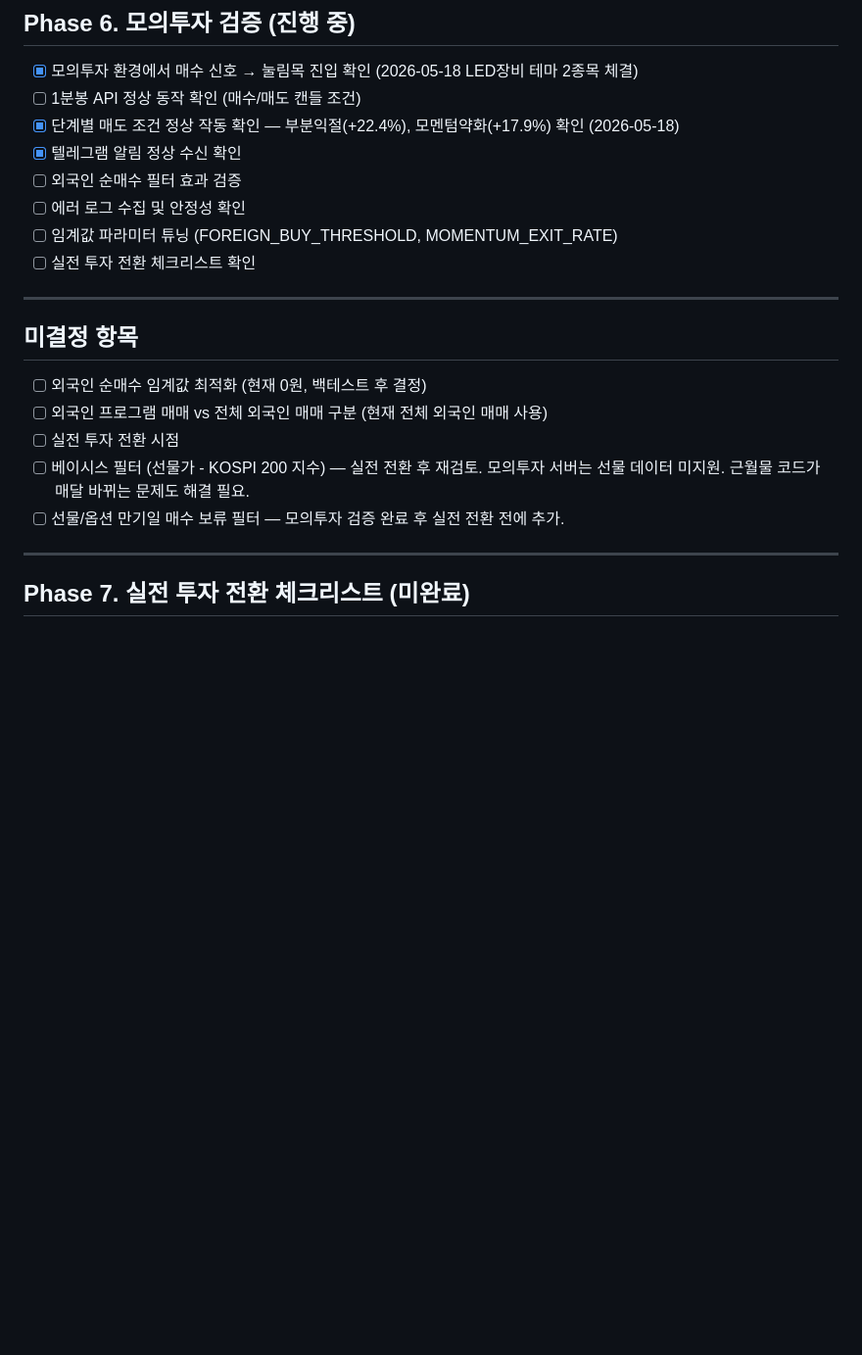
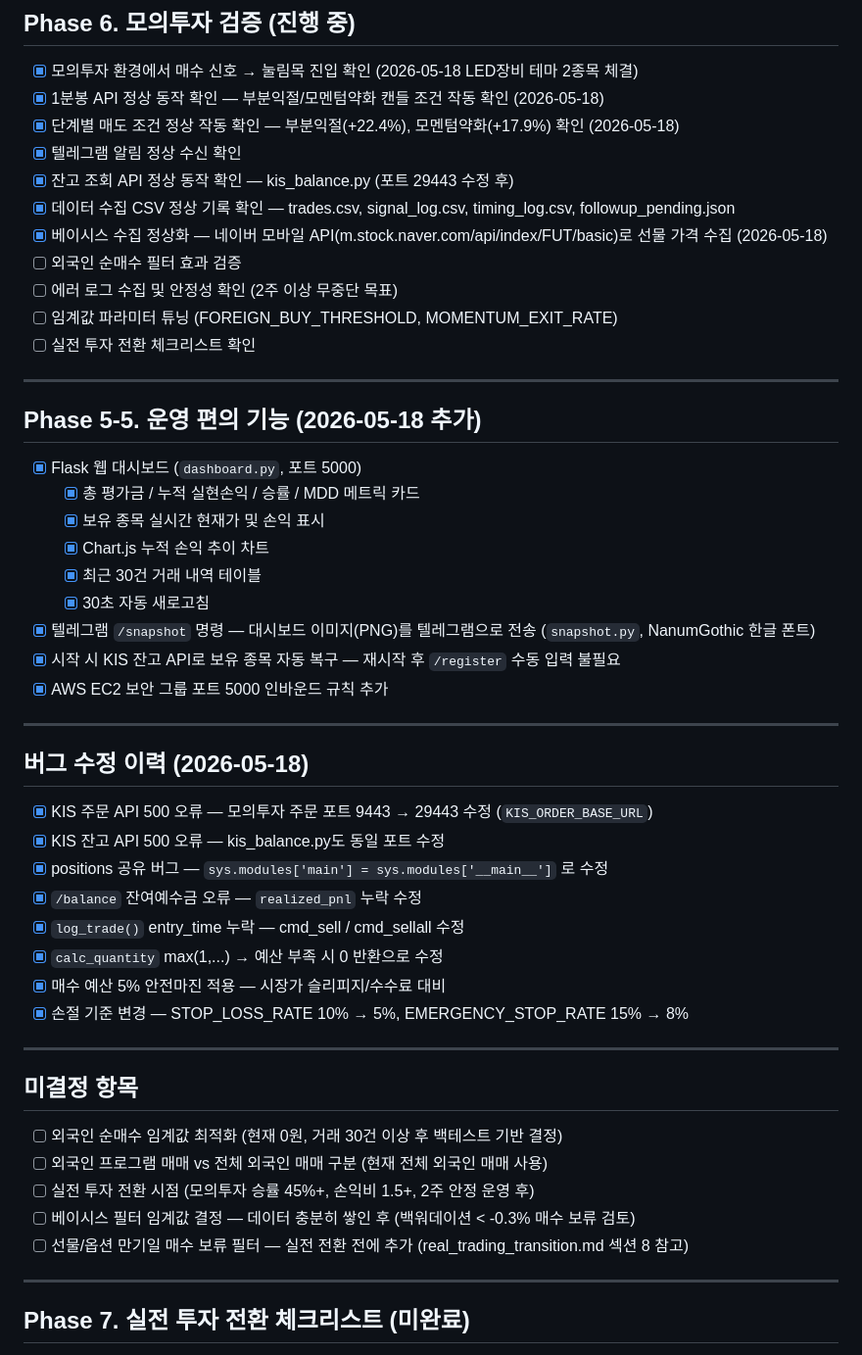
Before and after one commit to johnsonelectricoperations-ux/stock_new, a Markdown page: checklist.md, the part around the change. Shown at 98% size. Rendered like a GitHub page; blank space fills up the shorter version.

Commit message:
MD 문서 업데이트 — 2026-05-18 2차 작업 반영
checklist.md: Phase 6 진행상황, Phase 5-5 운영편의 기능, 버그수정 이력 추가
real_trading_transition.md: 베이시스 수집 정상화, 자동복구/대시보드 자동처리 항목 추가

https://claude.ai/code/session_012SFDYrgfV2CAfsYi63qWmo

```diff
--- a/checklist.md
+++ b/checklist.md
@@ -142,23 +142,53 @@
 ## Phase 6. 모의투자 검증 (진행 중)
 
 - [x] 모의투자 환경에서 매수 신호 → 눌림목 진입 확인 (2026-05-18 LED장비 테마 2종목 체결)
-- [ ] 1분봉 API 정상 동작 확인 (매수/매도 캔들 조건)
+- [x] 1분봉 API 정상 동작 확인 — 부분익절/모멘텀약화 캔들 조건 작동 확인 (2026-05-18)
 - [x] 단계별 매도 조건 정상 작동 확인 — 부분익절(+22.4%), 모멘텀약화(+17.9%) 확인 (2026-05-18)
 - [x] 텔레그램 알림 정상 수신 확인
+- [x] 잔고 조회 API 정상 동작 확인 — kis_balance.py (포트 29443 수정 후)
+- [x] 데이터 수집 CSV 정상 기록 확인 — trades.csv, signal_log.csv, timing_log.csv, followup_pending.json
+- [x] 베이시스 수집 정상화 — 네이버 모바일 API(m.stock.naver.com/api/index/FUT/basic)로 선물 가격 수집 (2026-05-18)
 - [ ] 외국인 순매수 필터 효과 검증
-- [ ] 에러 로그 수집 및 안정성 확인
+- [ ] 에러 로그 수집 및 안정성 확인 (2주 이상 무중단 목표)
 - [ ] 임계값 파라미터 튜닝 (FOREIGN_BUY_THRESHOLD, MOMENTUM_EXIT_RATE)
 - [ ] 실전 투자 전환 체크리스트 확인
 
 ---
 
+## Phase 5-5. 운영 편의 기능 (2026-05-18 추가)
+
+- [x] Flask 웹 대시보드 (`dashboard.py`, 포트 5000)
+  - [x] 총 평가금 / 누적 실현손익 / 승률 / MDD 메트릭 카드
+  - [x] 보유 종목 실시간 현재가 및 손익 표시
+  - [x] Chart.js 누적 손익 추이 차트
+  - [x] 최근 30건 거래 내역 테이블
+  - [x] 30초 자동 새로고침
+- [x] 텔레그램 `/snapshot` 명령 — 대시보드 이미지(PNG)를 텔레그램으로 전송 (`snapshot.py`, NanumGothic 한글 폰트)
+- [x] 시작 시 KIS 잔고 API로 보유 종목 자동 복구 — 재시작 후 `/register` 수동 입력 불필요
+- [x] AWS EC2 보안 그룹 포트 5000 인바운드 규칙 추가
+
+---
+
+## 버그 수정 이력 (2026-05-18)
+
+- [x] KIS 주문 API 500 오류 — 모의투자 주문 포트 9443 → 29443 수정 (`KIS_ORDER_BASE_URL`)
+- [x] KIS 잔고 API 500 오류 — kis_balance.py도 동일 포트 수정
+- [x] positions 공유 버그 — `sys.modules['main'] = sys.modules['__main__']` 로 수정
+- [x] `/balance` 잔여예수금 오류 — `realized_pnl` 누락 수정
+- [x] `log_trade()` entry_time 누락 — cmd_sell / cmd_sellall 수정
+- [x] `calc_quantity` max(1,...) → 예산 부족 시 0 반환으로 수정
+- [x] 매수 예산 5% 안전마진 적용 — 시장가 슬리피지/수수료 대비
+- [x] 손절 기준 변경 — STOP_LOSS_RATE 10% → 5%, EMERGENCY_STOP_RATE 15% → 8%
+
+---
+
 ## 미결정 항목
 
-- [ ] 외국인 순매수 임계값 최적화 (현재 0원, 백테스트 후 결정)
+- [ ] 외국인 순매수 임계값 최적화 (현재 0원, 거래 30건 이상 후 백테스트 기반 결정)
 - [ ] 외국인 프로그램 매매 vs 전체 외국인 매매 구분 (현재 전체 외국인 매매 사용)
-- [ ] 실전 투자 전환 시점
-- [ ] 베이시스 필터 (선물가 - KOSPI 200 지수) — 실전 전환 후 재검토. 모의투자 서버는 선물 데이터 미지원. 근월물 코드가 매달 바뀌는 문제도 해결 필요.
-- [ ] 선물/옵션 만기일 매수 보류 필터 — 모의투자 검증 완료 후 실전 전환 전에 추가.
+- [ ] 실전 투자 전환 시점 (모의투자 승률 45%+, 손익비 1.5+, 2주 안정 운영 후)
+- [ ] 베이시스 필터 임계값 결정 — 데이터 충분히 쌓인 후 (백워데이션 < -0.3% 매수 보류 검토)
+- [ ] 선물/옵션 만기일 매수 보류 필터 — 실전 전환 전에 추가 (real_trading_transition.md 섹션 8 참고)
 
 ---
 
```
Also changed, not shown: real_trading_transition.md (+12 -8 lines).
